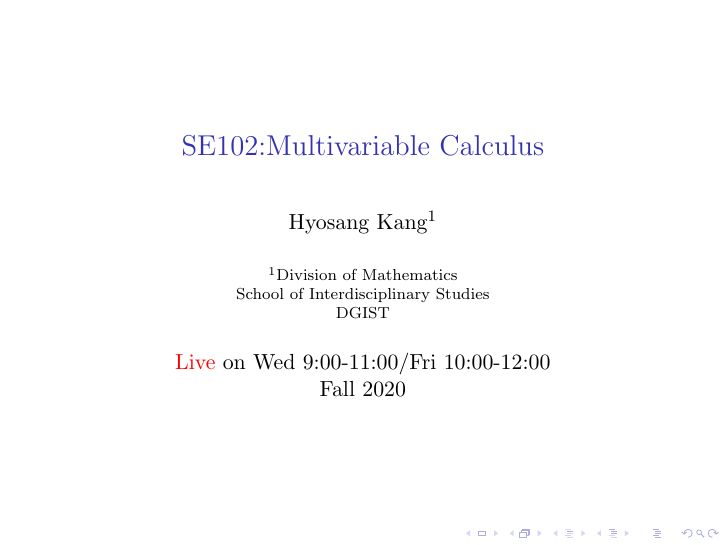
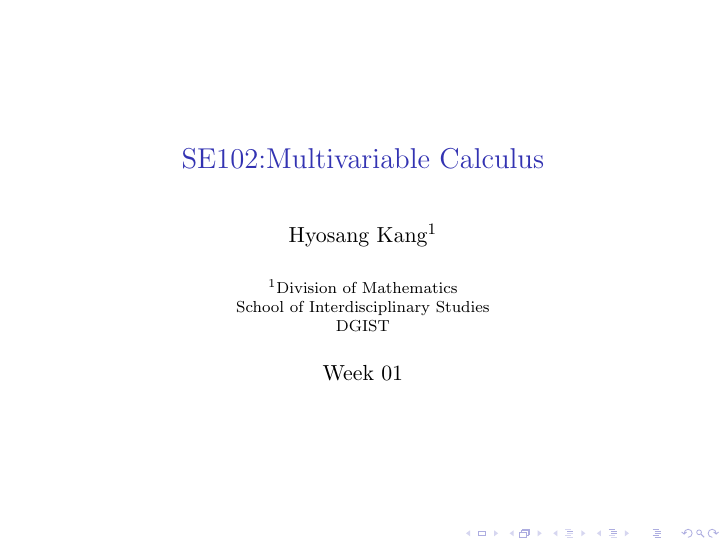
Before and after one commit to HyosangKang/multivariable-calculus-lecture-slides, LaTeX slides (se102-week-01.tex): page 1 of 36. Compiled offline with pdfLaTeX.

Commit message:
clear up

```diff
--- a/se102-lecture-01.tex
+++ b/se102-week-01.tex
@@ -56,7 +56,7 @@ edge[every join]#1(\tikzchaincurrent)\fi}}}
 
 \institute[]{\inst{1}Division of Mathematics\\ School of Interdisciplinary Studies\\ DGIST}
 
-\date[]{\tr{Live} on Wed 9:00-11:00/Fri 10:00-12:00 \\Fall 2020}
+\date[]{Week 01}
 
 \begin{document}
 
```
Also changed, not shown: se102-lecture-01.pdf (deleted), se102-week-01.pdf (added), 2 other files.
